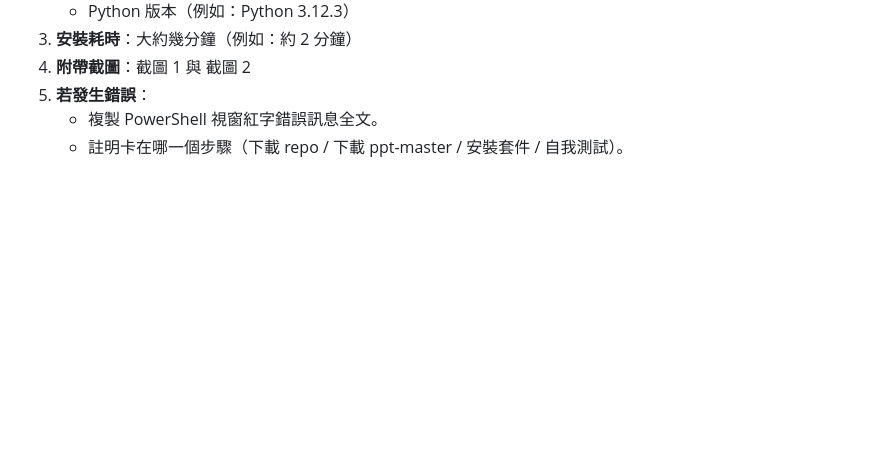
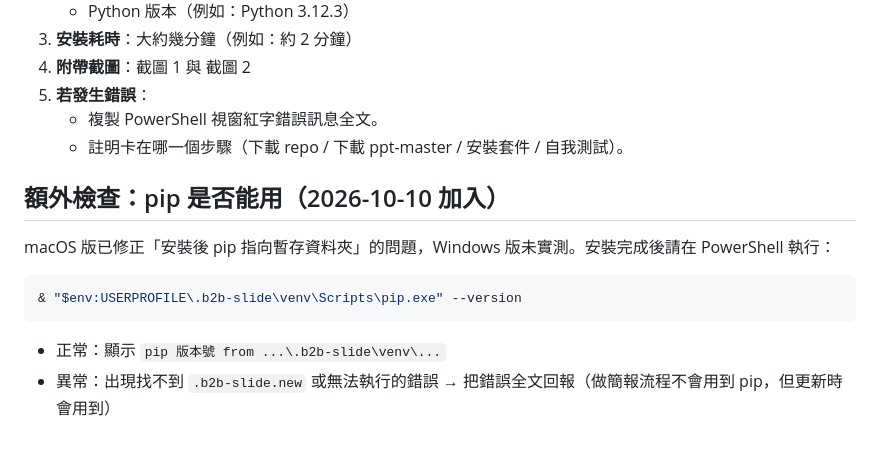
Before and after one commit to fishtvlvoe/b2b-slide, a Markdown page: docs/windows-試裝紀錄.md, the part around the change. GitHub-like rendering; blank space fills up the shorter version.

Commit message:
docs: Windows 試裝加 pip 檢查

````diff
--- a/docs/windows-試裝紀錄.md
+++ b/docs/windows-試裝紀錄.md
@@ -76,3 +76,14 @@ irm https://fishtvlvoe.github.io/b2b-slide/install.ps1 | iex
 5. **若發生錯誤**：
    - 複製 PowerShell 視窗紅字錯誤訊息全文。
    - 註明卡在哪一個步驟（下載 repo / 下載 ppt-master / 安裝套件 / 自我測試）。
+
+## 額外檢查：pip 是否能用（2026-10-10 加入）
+
+macOS 版已修正「安裝後 pip 指向暫存資料夾」的問題，Windows 版未實測。安裝完成後請在 PowerShell 執行：
+
+```powershell
+& "$env:USERPROFILE\.b2b-slide\venv\Scripts\pip.exe" --version
+```
+
+- 正常：顯示 `pip 版本號 from ...\.b2b-slide\venv\...`
+- 異常：出現找不到 `.b2b-slide.new` 或無法執行的錯誤 → 把錯誤全文回報（做簡報流程不會用到 pip，但更新時會用到）
````
